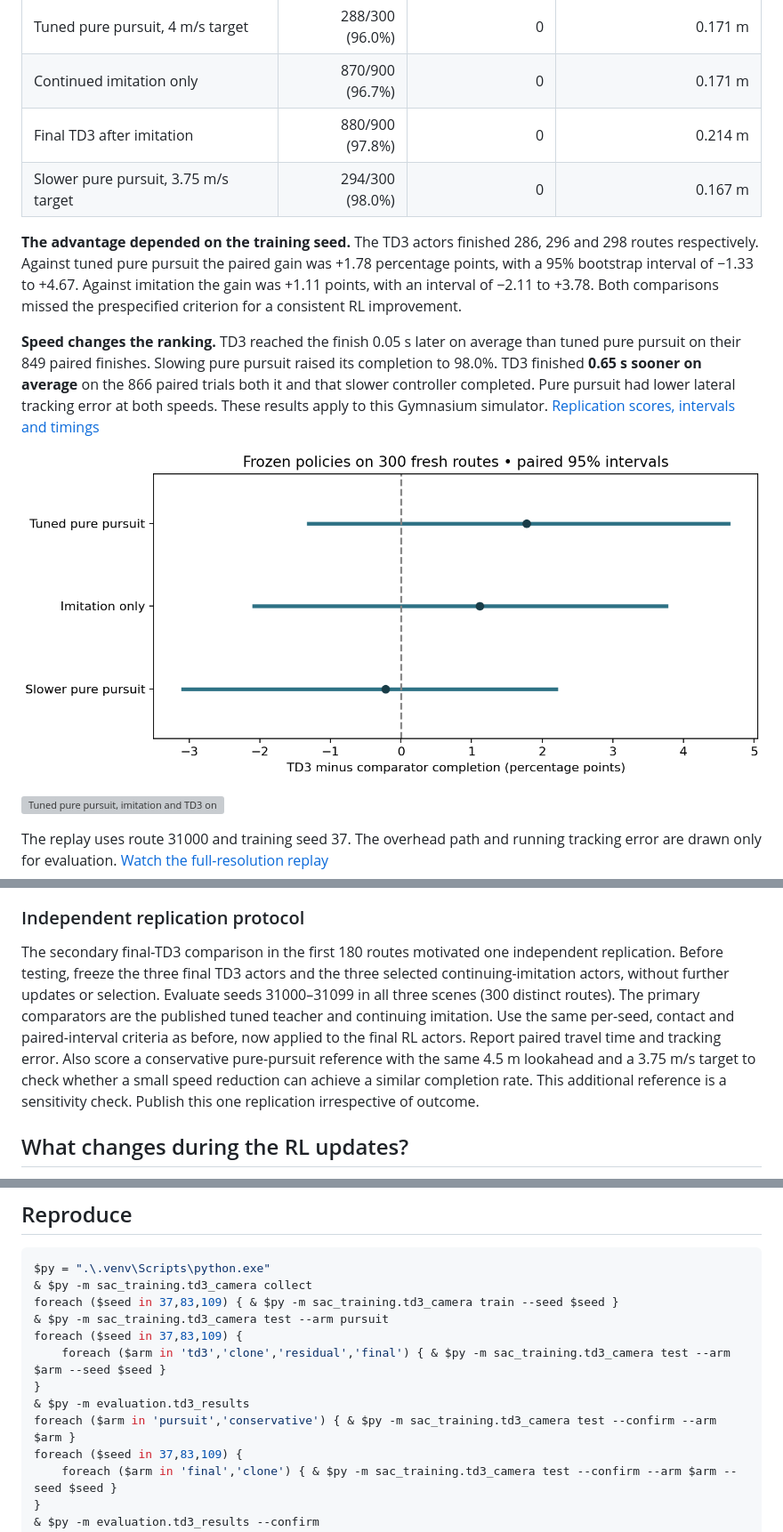
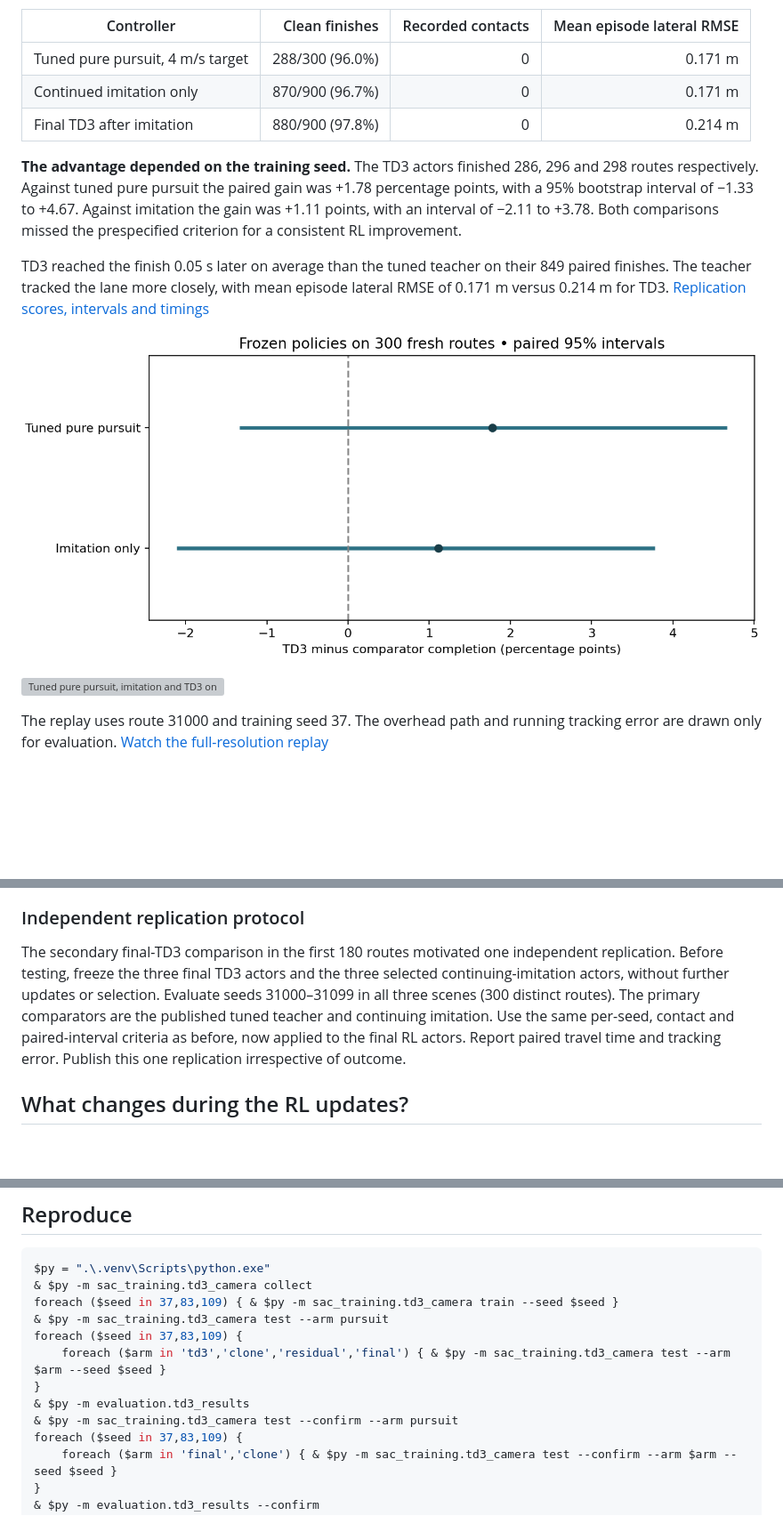
Before and after one commit to Nandhini1github/RL-SAC-Driving-Geometric-Vision, a Markdown page: docs/td3-experiment.md, 3 parts joined by grey strips. Shown at 89% size. Drawn GitHub-style; pictures changed too: results/td3/confirmation/paired.png; blank space fills up the shorter version; grey boxes are pictures that could not be loaded.

```diff
--- a/docs/td3-experiment.md
+++ b/docs/td3-experiment.md
@@ -9,11 +9,10 @@ The final TD3 networks produced steering and acceleration directly from camera-d
 | Tuned pure pursuit, 4 m/s target | 288/300 (96.0%) | 0 | 0.171 m |
 | Continued imitation only | 870/900 (96.7%) | 0 | 0.171 m |
 | Final TD3 after imitation | 880/900 (97.8%) | 0 | 0.214 m |
-| Slower pure pursuit, 3.75 m/s target | 294/300 (98.0%) | 0 | 0.167 m |
 
 **The advantage depended on the training seed.** The TD3 actors finished 286, 296 and 298 routes respectively. Against tuned pure pursuit the paired gain was +1.78 percentage points, with a 95% bootstrap interval of −1.33 to +4.67. Against imitation the gain was +1.11 points, with an interval of −2.11 to +3.78. Both comparisons missed the prespecified criterion for a consistent RL improvement.
 
-**Speed changes the ranking.** TD3 reached the finish 0.05 s later on average than tuned pure pursuit on their 849 paired finishes. Slowing pure pursuit raised its completion to 98.0%. TD3 finished **0.65 s sooner on average** on the 866 paired trials both it and that slower controller completed. Pure pursuit had lower lateral tracking error at both speeds. These results apply to this Gymnasium simulator. [Replication scores, intervals and timings](../results/td3/confirmation/summary.json)
+TD3 reached the finish 0.05 s later on average than the tuned teacher on their 849 paired finishes. The teacher tracked the lane more closely, with mean episode lateral RMSE of 0.171 m versus 0.214 m for TD3. [Replication scores, intervals and timings](../results/td3/confirmation/summary.json)
 
 ![Paired completion differences on 300 fresh routes](../results/td3/confirmation/paired.png)
 
@@ -52,7 +51,7 @@ Two secondary comparisons use the same routes: the previous study's frozen resid
 
 ### Independent replication protocol
 
-The secondary final-TD3 comparison in the first 180 routes motivated one independent replication. Before testing, freeze the three final TD3 actors and the three selected continuing-imitation actors, without further updates or selection. Evaluate seeds 31000–31099 in all three scenes (300 distinct routes). The primary comparators are the published tuned teacher and continuing imitation. Use the same per-seed, contact and paired-interval criteria as before, now applied to the final RL actors. Report paired travel time and tracking error. Also score a conservative pure-pursuit reference with the same 4.5 m lookahead and a 3.75 m/s target to check whether a small speed reduction can achieve a similar completion rate. This additional reference is a sensitivity check. Publish this one replication irrespective of outcome.
+The secondary final-TD3 comparison in the first 180 routes motivated one independent replication. Before testing, freeze the three final TD3 actors and the three selected continuing-imitation actors, without further updates or selection. Evaluate seeds 31000–31099 in all three scenes (300 distinct routes). The primary comparators are the published tuned teacher and continuing imitation. Use the same per-seed, contact and paired-interval criteria as before, now applied to the final RL actors. Report paired travel time and tracking error. Publish this one replication irrespective of outcome.
 
 ## What changes during the RL updates?
 
@@ -71,7 +70,7 @@ foreach ($seed in 37,83,109) {
     foreach ($arm in 'td3','clone','residual','final') { & $py -m sac_training.td3_camera test --arm $arm --seed $seed }
 }
 & $py -m evaluation.td3_results
-foreach ($arm in 'pursuit','conservative') { & $py -m sac_training.td3_camera test --confirm --arm $arm }
+& $py -m sac_training.td3_camera test --confirm --arm pursuit
 foreach ($seed in 37,83,109) {
     foreach ($arm in 'final','clone') { & $py -m sac_training.td3_camera test --confirm --arm $arm --seed $seed }
 }
```
Also changed, not shown: README.md (+10 -4 lines), docs/td3-committee.md (+16 -5 lines), 6 other files.
